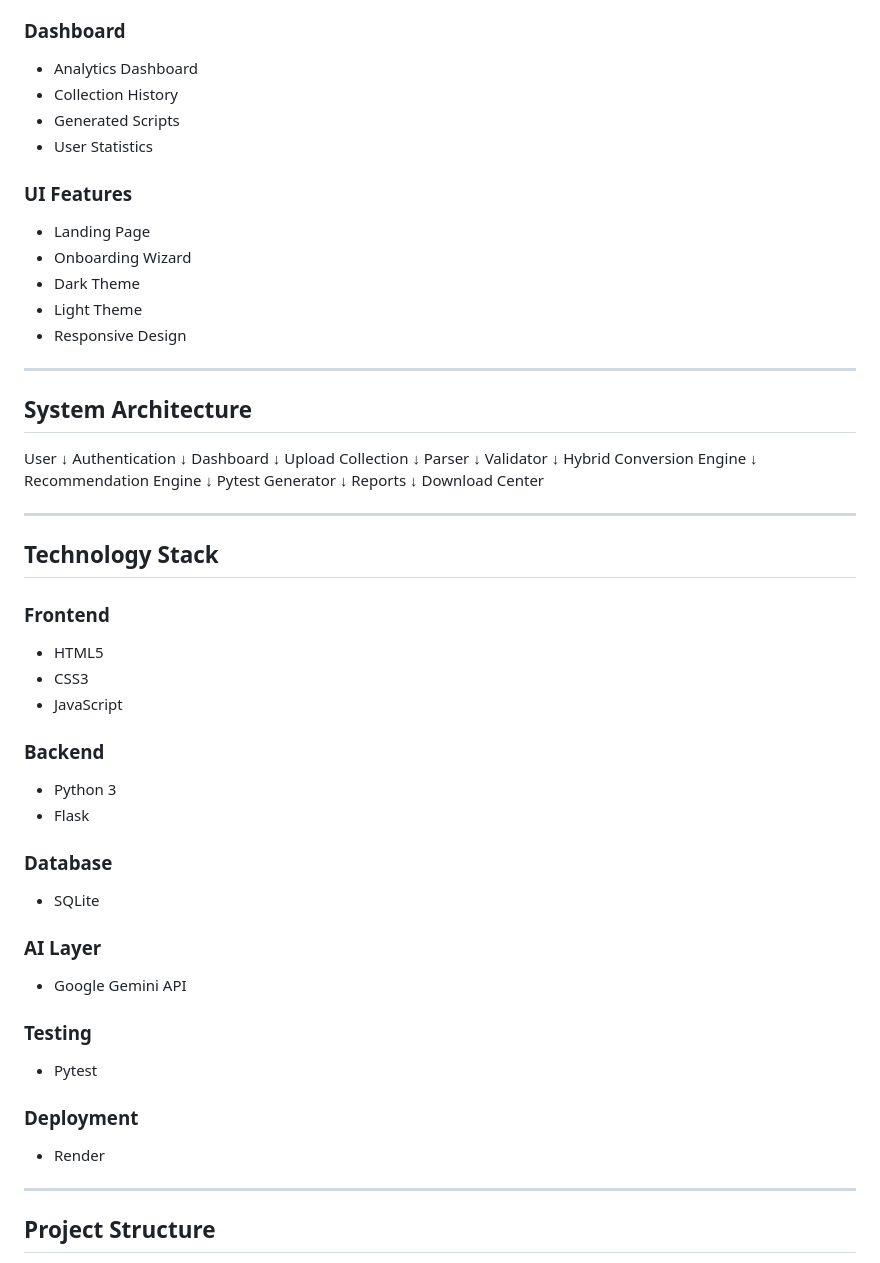
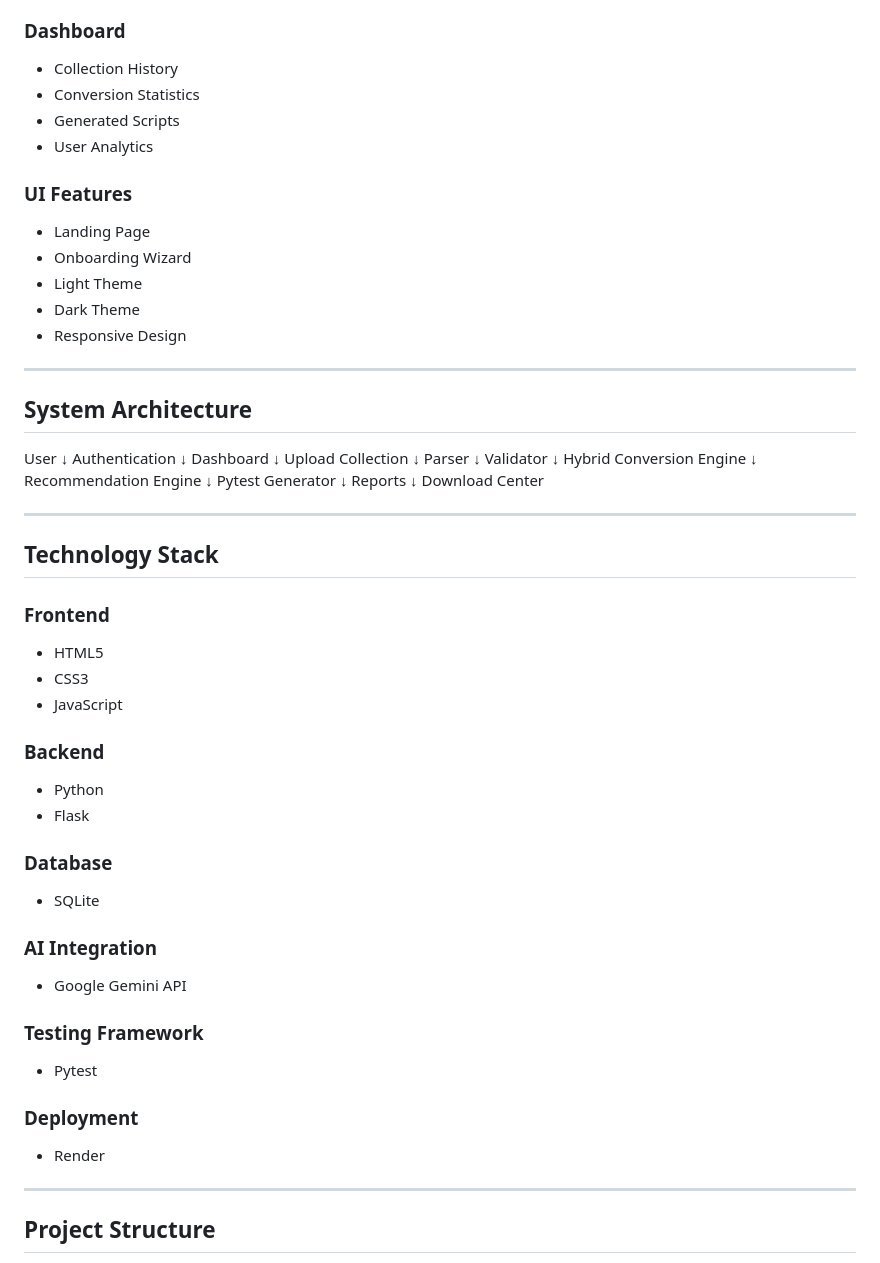
Before and after one commit to MohamedAshiqTajudeen/postman-pytest-migrator, a Markdown page: README.md, the part around one of its changes. GitHub-like rendering.

```diff
--- a/README.md
+++ b/README.md
@@ -69,18 +74,18 @@ The platform automates migration by:
 
 ### Dashboard
 
-- Analytics Dashboard
-- Collection History
-- Generated Scripts
-- User Statistics
+* Collection History
+* Conversion Statistics
+* Generated Scripts
+* User Analytics
 
 ### UI Features
 
-- Landing Page
-- Onboarding Wizard
-- Dark Theme
-- Light Theme
-- Responsive Design
+* Landing Page
+* Onboarding Wizard
+* Light Theme
+* Dark Theme
+* Responsive Design
 
 ---
 
@@ -114,30 +119,30 @@ Download Center
 
 ### Frontend
 
-- HTML5
-- CSS3
-- JavaScript
+* HTML5
+* CSS3
+* JavaScript
 
 ### Backend
 
-- Python 3
-- Flask
+* Python
+* Flask
 
 ### Database
 
-- SQLite
+* SQLite
 
-### AI Layer
+### AI Integration
 
-- Google Gemini API
+* Google Gemini API
 
-### Testing
+### Testing Framework
 
-- Pytest
+* Pytest
 
 ### Deployment
 
-- Render
+* Render
 
 ---
 
```
Also changed, not shown: other parts of README.md (+116 -76 lines).
